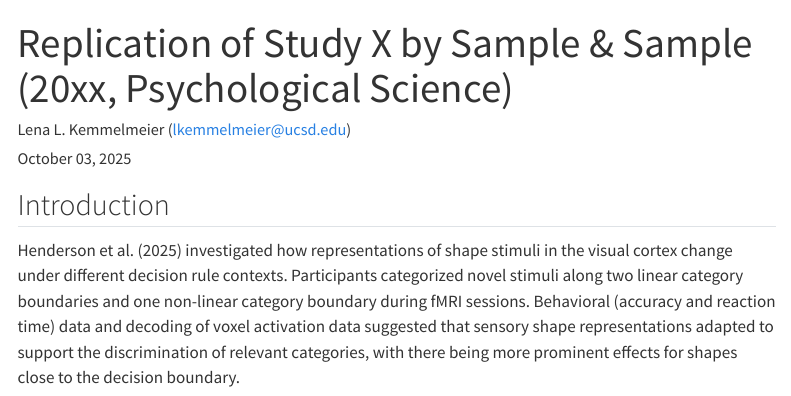
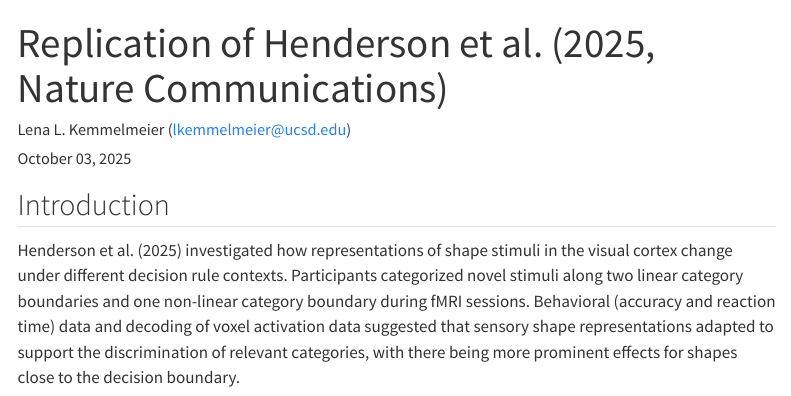
Before and after one commit to Lena-Kemmelmeier/henderson2025, a Quarto document (writeup/Replication Report Template.qmd): the page in a window 1100 px wide, from its top. Rendered offline with R 4.5, knitr and Pandoc in place of Quarto, with nearby package versions; menus at the side of the page are left out.

Commit message:
more header edits

```diff
--- a/writeup/Replication Report Template.qmd
+++ b/writeup/Replication Report Template.qmd
@@ -1,5 +1,5 @@
 ---
-title: "Replication of Study X by Sample & Sample (20xx, Psychological Science)"
+title: "Replication of Henderson et al. (2025, Nature Communications)"
 author: "Lena L. Kemmelmeier (lkemmelmeier@ucsd.edu)"
 date: "`r format(Sys.time(), '%B %d, %Y')`"
 format:
```
